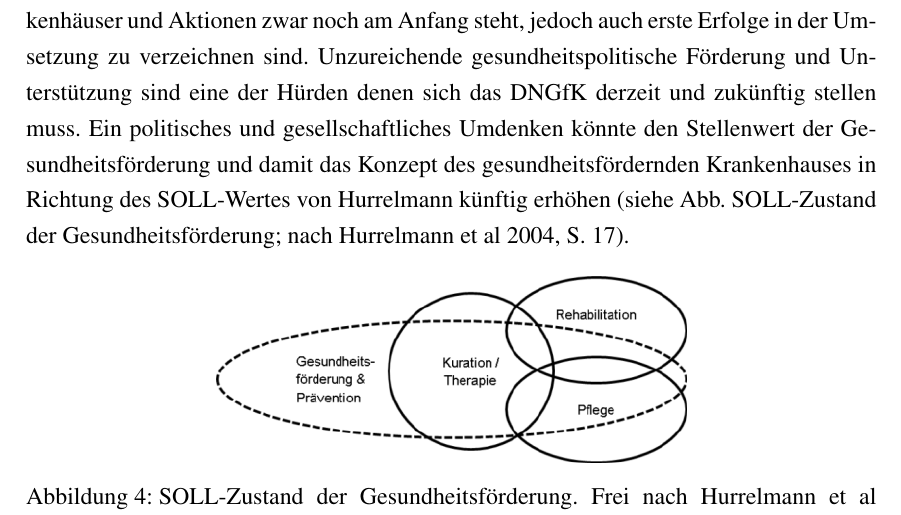
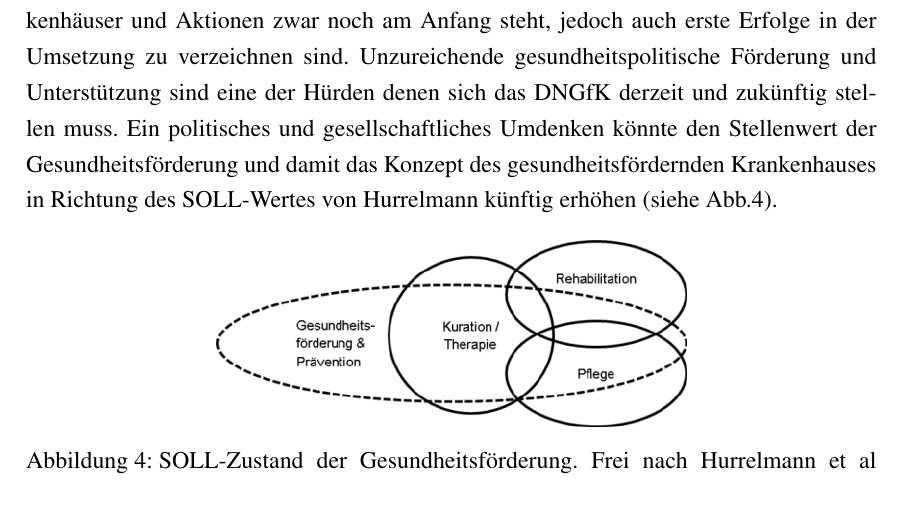
Before and after one commit to virtualdreams/ha-krankenhaus, a LaTeX document (template.tex, which reads kapitel3.tex): part of page 15 of 22 before the commit and part of page 15 of 21 after it, cut so that both start at the same text. Compiled offline with pdfLaTeX.

Commit message:
endversion

```diff
--- a/kapitel3.tex
+++ b/kapitel3.tex
@@ -73,7 +73,7 @@ Mit Verabschiedung der Ottawa-Charta und dem damit einhergehenden Aufruf zur "`G
 
 Aufgrund des hohen Wettbewerbsdrucks sehen sich zudem heute viele Krankenhäuser in ihrer Existenz bedroht. Hinzukommt die zunehmende physische und psychische Belastung des Personals, aber auch Sorge um Qualitätseinbußen. All diese Faktoren lassen viele Verantwortliche und Mitarbeiter glauben das die innovativen Projekte eines gesundheitsfördernden Krankenhauses nur eine zusätzliche personelle und finanzielle Belastung für das routinierte Kerngeschäft bedeutet\footnote{vgl. Homburger Leitlinien 1999, S. 6}. Um diesen Irrglauben entgegen zu wirken, bedarf es Forschung. Es ist anzustreben, das Konzept des GFKH mit dem Aspekt von Wirtschaftlichkeit und Qualitätsverbesserung zu assoziieren, um so einen Wettbewerbsvorteil zu erlangen und gleichzeitig die Gesundheitsförderung zu etablieren.
 
-Man kann somit festhalten, dass die gewollte Ausdehnung gesundheitsfördernder Krankenhäuser und Aktionen zwar noch am Anfang steht, jedoch auch erste Erfolge in der Umsetzung zu verzeichnen sind. Unzureichende gesundheitspolitische Förderung und Unterstützung sind eine der Hürden denen sich das DNGfK derzeit und zukünftig stellen muss. Ein politisches und gesellschaftliches Umdenken könnte den Stellenwert der Gesundheitsförderung und damit das Konzept des gesundheitsfördernden Krankenhauses in Richtung des SOLL-Wertes von Hurrelmann künftig erhöhen (siehe Abb. SOLL-Zustand der Gesundheitsförderung; nach Hurrelmann et al 2004, S. 17).
+Man kann somit festhalten, dass die gewollte Ausdehnung gesundheitsfördernder Krankenhäuser und Aktionen zwar noch am Anfang steht, jedoch auch erste Erfolge in der Umsetzung zu verzeichnen sind. Unzureichende gesundheitspolitische Förderung und Unterstützung sind eine der Hürden denen sich das DNGfK derzeit und zukünftig stellen muss. Ein politisches und gesellschaftliches Umdenken könnte den Stellenwert der Gesundheitsförderung und damit das Konzept des gesundheitsfördernden Krankenhauses in Richtung des SOLL-Wertes von Hurrelmann künftig erhöhen (siehe Abb.4).
 
 \begin{figure}[h]
 	\centering
```
Also changed, not shown: template.tex (+0 -3 lines).
